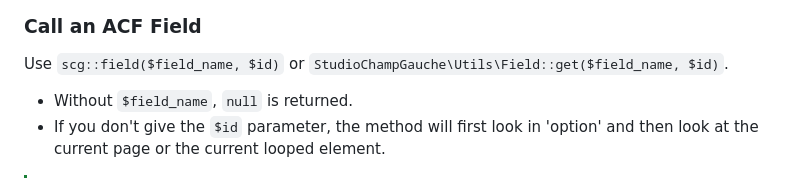
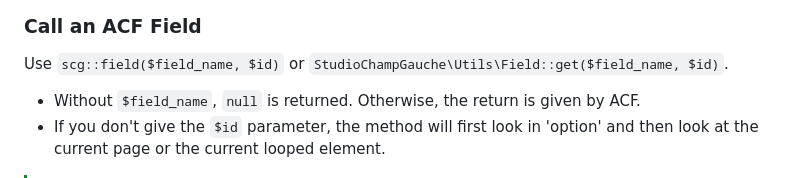
Before and after one commit to studiochampgauche/ReactWP, a Markdown page: README.md, the part around the change. Drawn GitHub-style.

```diff
--- a/README.md
+++ b/README.md
@@ -49,7 +49,7 @@ We have build a plugin that help us to handle repetitive needs in each project.
 ### Call an ACF Field
 Use `scg::field($field_name, $id)` or `StudioChampGauche\Utils\Field::get($field_name, $id)`.
 
-- Without `$field_name`, `null` is returned.
+- Without `$field_name`, `null` is returned. Otherwise, the return is given by ACF.
 - If you don't give the `$id` parameter, the method will first look in 'option' and then look at the current page or the current looped element.
 
 > [!TIP]
```
